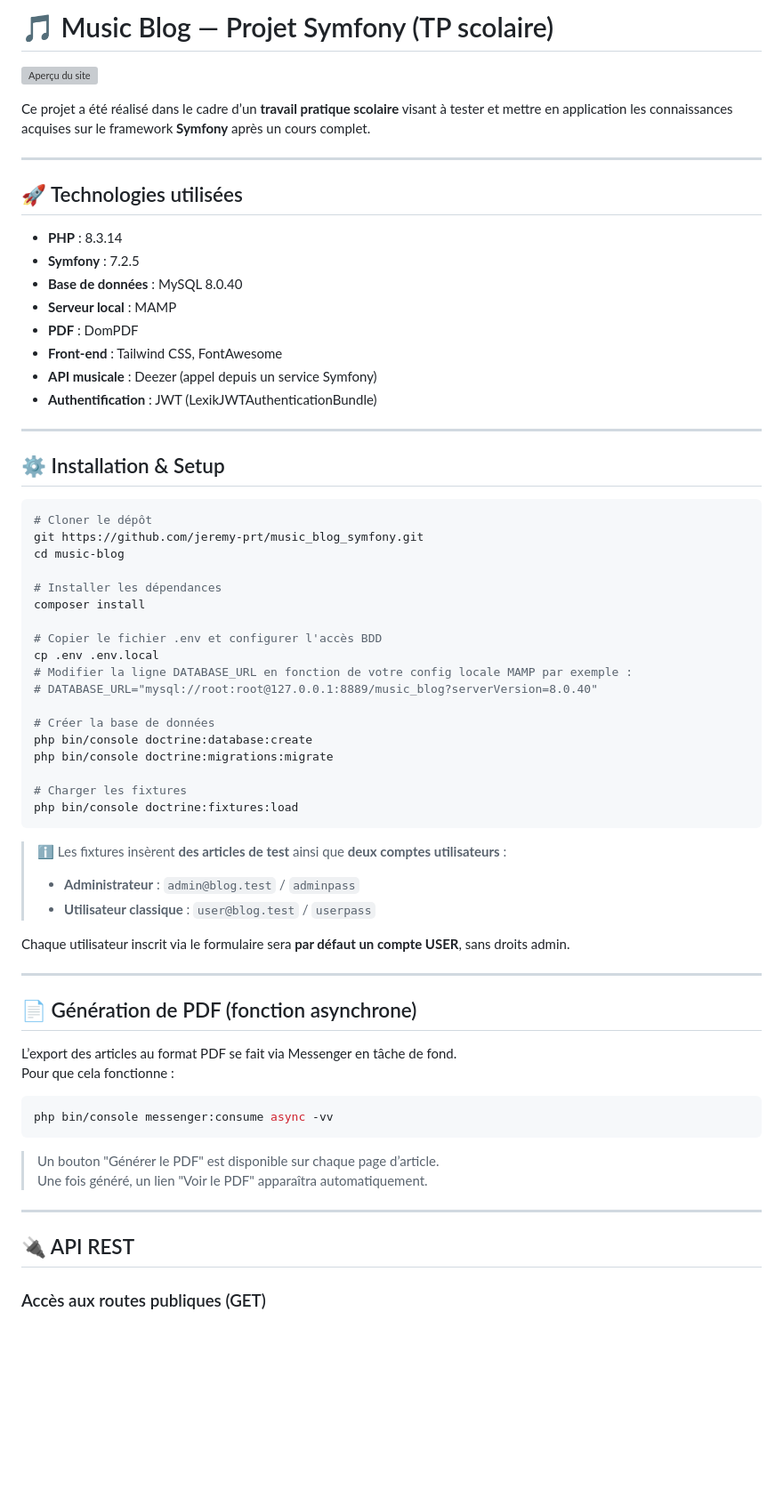
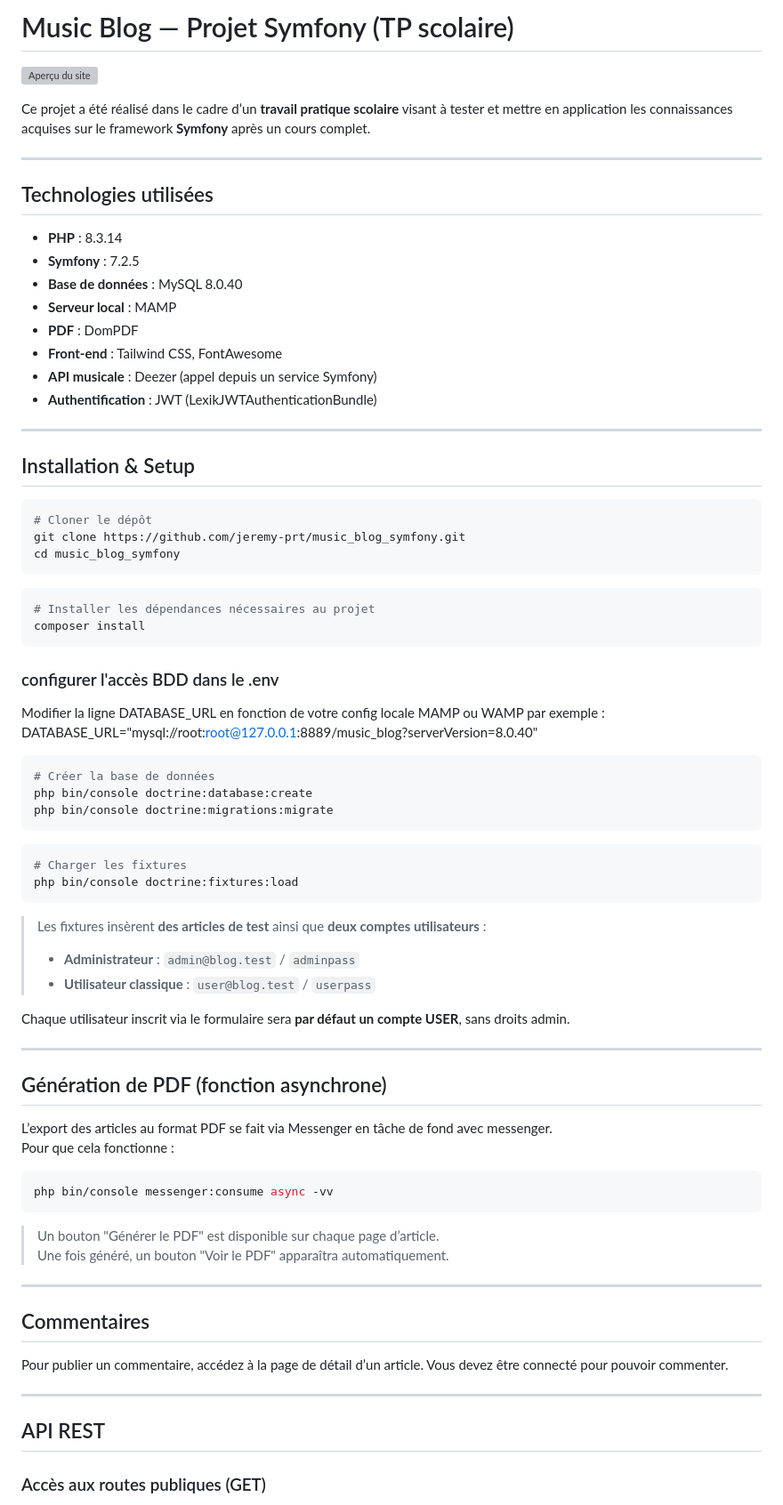
Before and after one commit to jeremy-prt/music_blog_symfony, a Markdown page: README.md, the part around one of its changes. Shown at 89% size. Drawn GitHub-style; blank space fills up the shorter version; grey boxes are pictures that could not be loaded.

````diff
--- a/README.md
+++ b/README.md
@@ -1,4 +1,4 @@
-# 🎵 Music Blog — Projet Symfony (TP scolaire)
+# Music Blog — Projet Symfony (TP scolaire)
 
 ![Aperçu du site](public/images/preview_site.png)
 
@@ -6,7 +6,7 @@ Ce projet a été réalisé dans le cadre d’un **travail pratique scolaire** v
 
 ---
 
-## 🚀 Technologies utilisées
+## Technologies utilisées
 
 - **PHP** : 8.3.14
 - **Symfony** : 7.2.5
@@ -19,30 +19,36 @@ Ce projet a été réalisé dans le cadre d’un **travail pratique scolaire** v
 
 ---
 
-## ⚙️ Installation & Setup
+## Installation & Setup
 
 ```bash
 # Cloner le dépôt
-git https://github.com/jeremy-prt/music_blog_symfony.git
-cd music-blog
+git clone https://github.com/jeremy-prt/music_blog_symfony.git
+cd music_blog_symfony
+```
 
-# Installer les dépendances
+```bash
+# Installer les dépendances nécessaires au projet
 composer install
+```
 
-# Copier le fichier .env et configurer l'accès BDD
-cp .env .env.local
-# Modifier la ligne DATABASE_URL en fonction de votre config locale MAMP par exemple :
-# DATABASE_URL="mysql://root:root@127.0.0.1:8889/music_blog?serverVersion=8.0.40"
+### configurer l'accès BDD dans le .env
 
+Modifier la ligne DATABASE_URL en fonction de votre config locale MAMP ou WAMP par exemple :
+DATABASE_URL="mysql://root:root@127.0.0.1:8889/music_blog?serverVersion=8.0.40"
+
+```bash
 # Créer la base de données
 php bin/console doctrine:database:create
 php bin/console doctrine:migrations:migrate
+```
 
+```bash
 # Charger les fixtures
 php bin/console doctrine:fixtures:load
 ```
 
-> ℹ️ Les fixtures insèrent **des articles de test** ainsi que **deux comptes utilisateurs** :
+> Les fixtures insèrent **des articles de test** ainsi que **deux comptes utilisateurs** :
 >
 > - **Administrateur** : `admin@blog.test` / `adminpass`
 > - **Utilisateur classique** : `user@blog.test` / `userpass`
@@ -51,9 +57,9 @@ Chaque utilisateur inscrit via le formulaire sera **par défaut un compte USER**
 
 ---
 
-## 📄 Génération de PDF (fonction asynchrone)
+## Génération de PDF (fonction asynchrone)
 
-L’export des articles au format PDF se fait via Messenger en tâche de fond.
+L’export des articles au format PDF se fait via Messenger en tâche de fond avec messenger.
 Pour que cela fonctionne :
 
 ```bash
@@ -61,11 +67,17 @@ php bin/console messenger:consume async -vv
 ```
 
 > Un bouton "Générer le PDF" est disponible sur chaque page d’article.
-> Une fois généré, un lien "Voir le PDF" apparaîtra automatiquement.
+> Une fois généré, un bouton "Voir le PDF" apparaîtra automatiquement.
 
 ---
 
-## 🔌 API REST
+## Commentaires
+
+Pour publier un commentaire, accédez à la page de détail d’un article. Vous devez être connecté pour pouvoir commenter.
+
+---
+
+## API REST
 
 ### Accès aux routes publiques (GET)
 
````
Also changed, not shown: other parts of README.md (+28 -23 lines).
